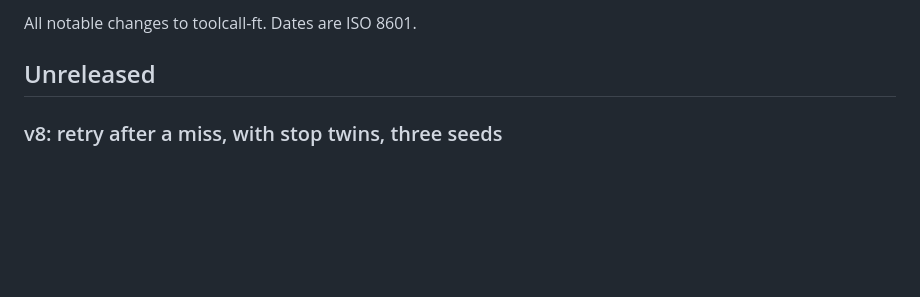
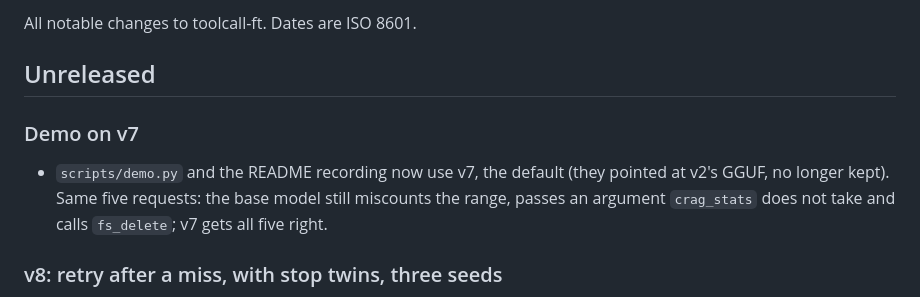
Before and after one commit to Simon-oid/toolcall-ft, a Markdown page: CHANGELOG.md, the part around the change. Rendered like a GitHub page; blank space fills up the shorter version.

```diff
--- a/CHANGELOG.md
+++ b/CHANGELOG.md
@@ -3,6 +3,13 @@
 All notable changes to toolcall-ft. Dates are ISO 8601.
 
 ## Unreleased
+
+### Demo on v7
+
+- `scripts/demo.py` and the README recording now use v7, the default (they
+  pointed at v2's GGUF, no longer kept). Same five requests: the base model
+  still miscounts the range, passes an argument `crag_stats` does not take
+  and calls `fs_delete`; v7 gets all five right.
 
 ### v8: retry after a miss, with stop twins, three seeds
 
```
Also changed, not shown: README.md (+2 -2 lines), docs/demo.gif, 1 other file.
